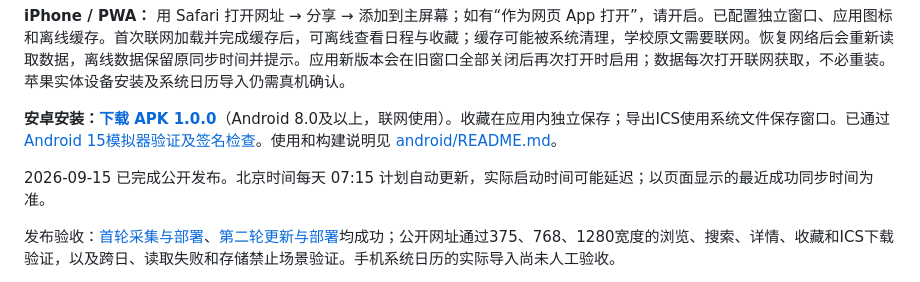
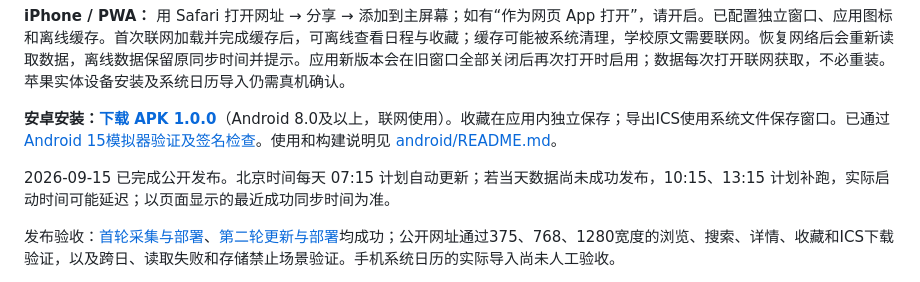
Before and after one commit to Dunn1127/dlut-career-calendar, a Markdown page: README.md, the part around the change. Rendered like a GitHub page.

Commit message:
docs: explain backup collection schedule [skip ci]

```diff
--- a/README.md
+++ b/README.md
@@ -6,7 +6,7 @@
 
 **安卓安装：[下载 APK 1.0.0](https://github.com/Dunn1127/dlut-career-calendar/releases/download/android-v1.0.0/dlut-calendar-1.0.0.apk)**（Android 8.0及以上，联网使用）。收藏在应用内独立保存；导出ICS使用系统文件保存窗口。已通过[Android 15模拟器验证及签名检查](https://github.com/Dunn1127/dlut-career-calendar/actions/runs/34973549455)。使用和构建说明见 [android/README.md](android/README.md)。
 
-2026-09-15 已完成公开发布。北京时间每天 07:15 计划自动更新，实际启动时间可能延迟；以页面显示的最近成功同步时间为准。
+2026-09-15 已完成公开发布。北京时间每天 07:15 计划自动更新；若当天数据尚未成功发布，10:15、13:15 计划补跑，实际启动时间可能延迟；以页面显示的最近成功同步时间为准。
 
 发布验收：[首轮采集与部署](https://github.com/Dunn1127/dlut-career-calendar/actions/runs/34959037659)、[第二轮更新与部署](https://github.com/Dunn1127/dlut-career-calendar/actions/runs/34959288136)均成功；公开网址通过375、768、1280宽度的浏览、搜索、详情、收藏和ICS下载验证，以及跨日、读取失败和存储禁止场景验证。手机系统日历的实际导入尚未人工验收。
 
```
